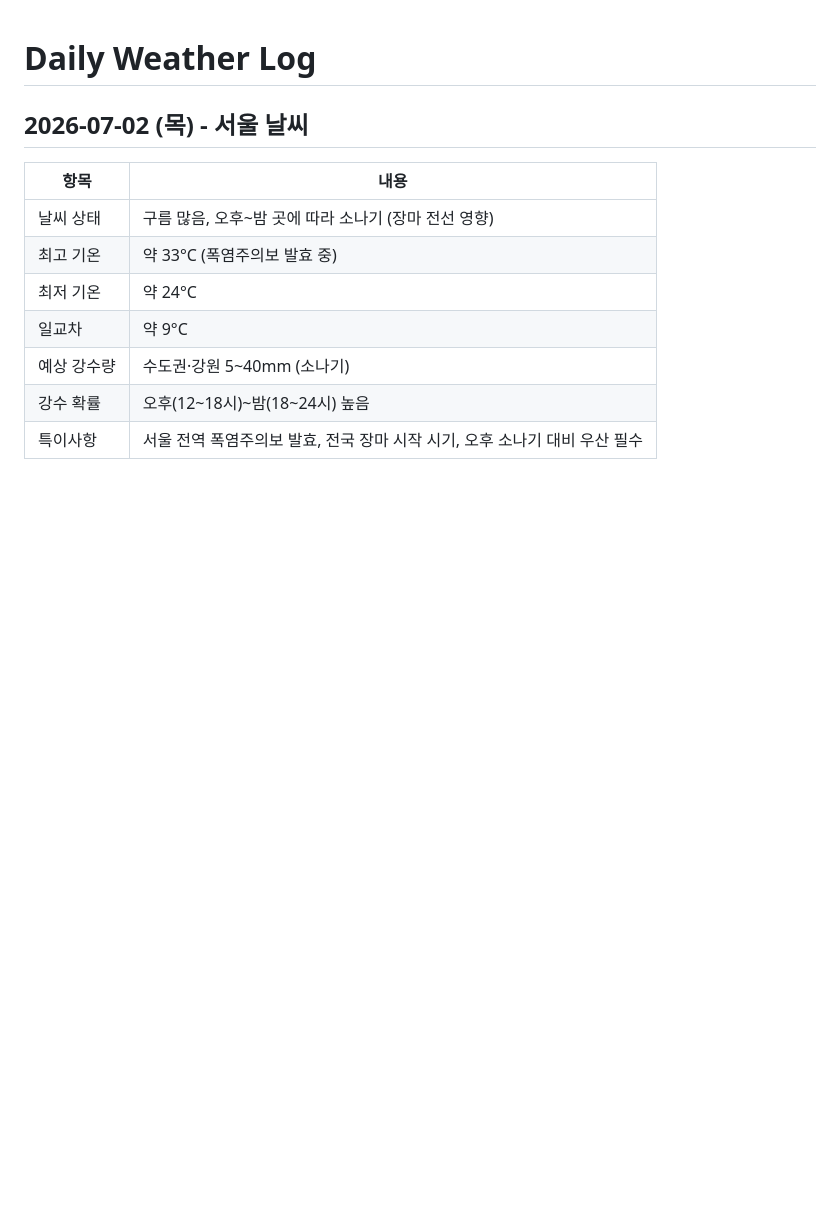
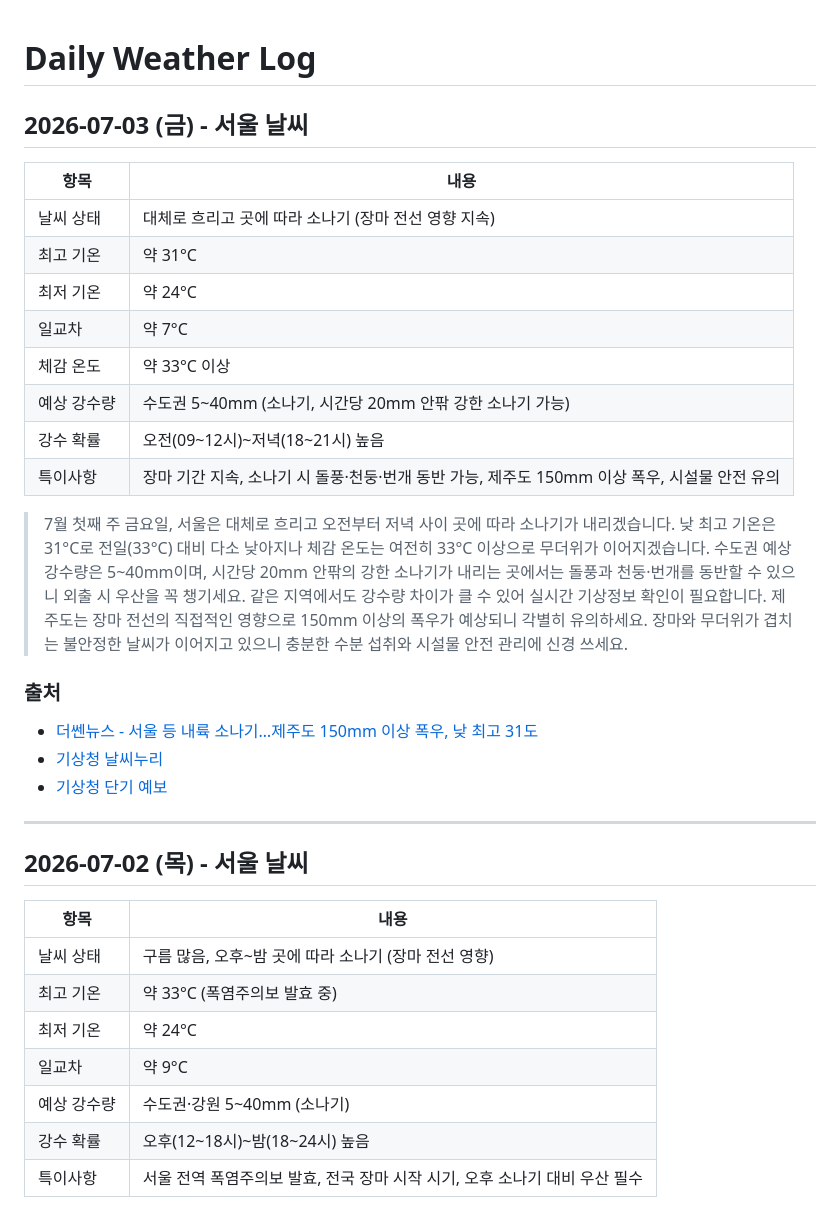
Before and after one commit to highcastlee/highcastlee.github.io, a Markdown page: daily.md, the part around the change. Drawn GitHub-style; blank space fills up the shorter version.

Commit message:
Add Seoul weather for 2026-07-03 (Fri)
Mostly cloudy with scattered showers (5-40mm), high 31°C.
Monsoon season continues with heavy rain in Jeju (150mm+).

Co-Authored-By: Claude Opus 4.6 <noreply@anthropic.com>
Claude-Session: https://claude.ai/code/session_01MbuZsB1KnKXshMz5rYXVZv

```diff
--- a/daily.md
+++ b/daily.md
@@ -1,4 +1,26 @@
 # Daily Weather Log
+
+## 2026-07-03 (금) - 서울 날씨
+
+| 항목 | 내용 |
+|------|------|
+| 날씨 상태 | 대체로 흐리고 곳에 따라 소나기 (장마 전선 영향 지속) |
+| 최고 기온 | 약 31°C |
+| 최저 기온 | 약 24°C |
+| 일교차 | 약 7°C |
+| 체감 온도 | 약 33°C 이상 |
+| 예상 강수량 | 수도권 5~40mm (소나기, 시간당 20mm 안팎 강한 소나기 가능) |
+| 강수 확률 | 오전(09~12시)~저녁(18~21시) 높음 |
+| 특이사항 | 장마 기간 지속, 소나기 시 돌풍·천둥·번개 동반 가능, 제주도 150mm 이상 폭우, 시설물 안전 유의 |
+
+> 7월 첫째 주 금요일, 서울은 대체로 흐리고 오전부터 저녁 사이 곳에 따라 소나기가 내리겠습니다. 낮 최고 기온은 31°C로 전일(33°C) 대비 다소 낮아지나 체감 온도는 여전히 33°C 이상으로 무더위가 이어지겠습니다. 수도권 예상 강수량은 5~40mm이며, 시간당 20mm 안팎의 강한 소나기가 내리는 곳에서는 돌풍과 천둥·번개를 동반할 수 있으니 외출 시 우산을 꼭 챙기세요. 같은 지역에서도 강수량 차이가 클 수 있어 실시간 기상정보 확인이 필요합니다. 제주도는 장마 전선의 직접적인 영향으로 150mm 이상의 폭우가 예상되니 각별히 유의하세요. 장마와 무더위가 겹치는 불안정한 날씨가 이어지고 있으니 충분한 수분 섭취와 시설물 안전 관리에 신경 쓰세요.
+
+### 출처
+- [더쎈뉴스 - 서울 등 내륙 소나기…제주도 150mm 이상 폭우, 낮 최고 31도](https://www.mhns.co.kr/news/articleView.html?idxno=752169)
+- [기상청 날씨누리](https://www.weather.go.kr/)
+- [기상청 단기 예보](https://www.weather.go.kr/w/forecast/overall/short-term.do)
+
+---
 
 ## 2026-07-02 (목) - 서울 날씨
 
```
